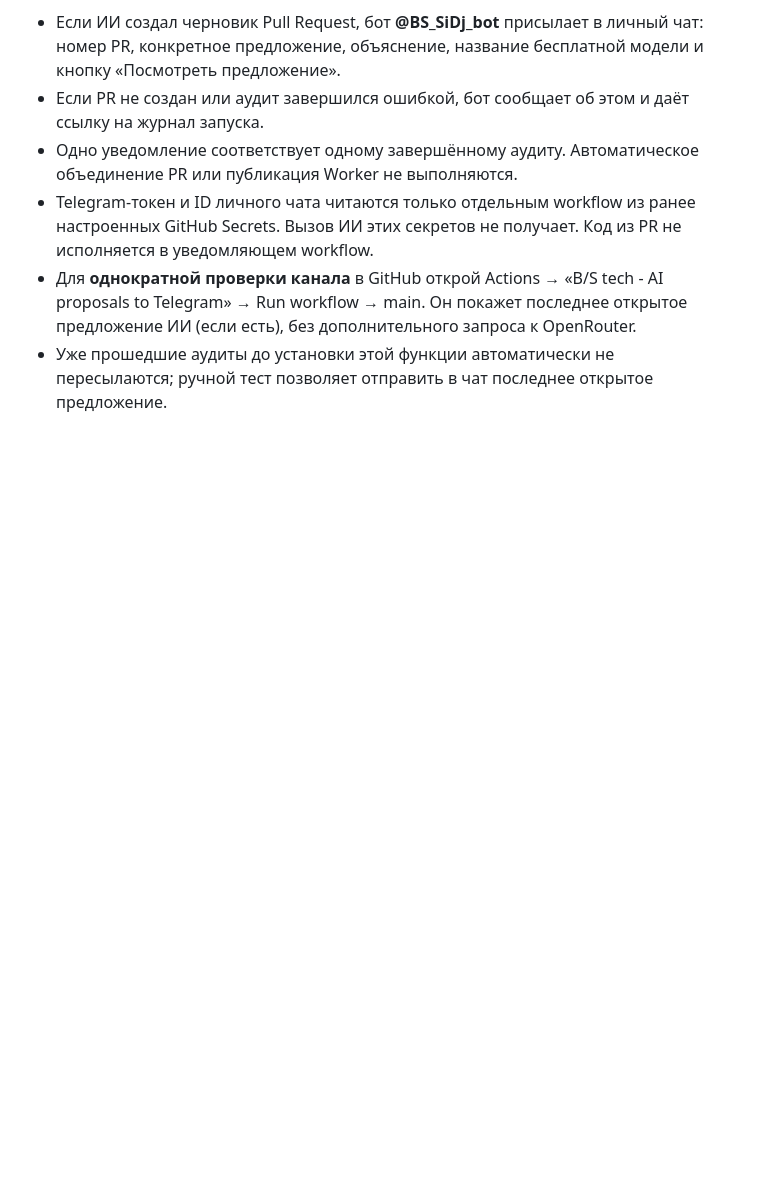
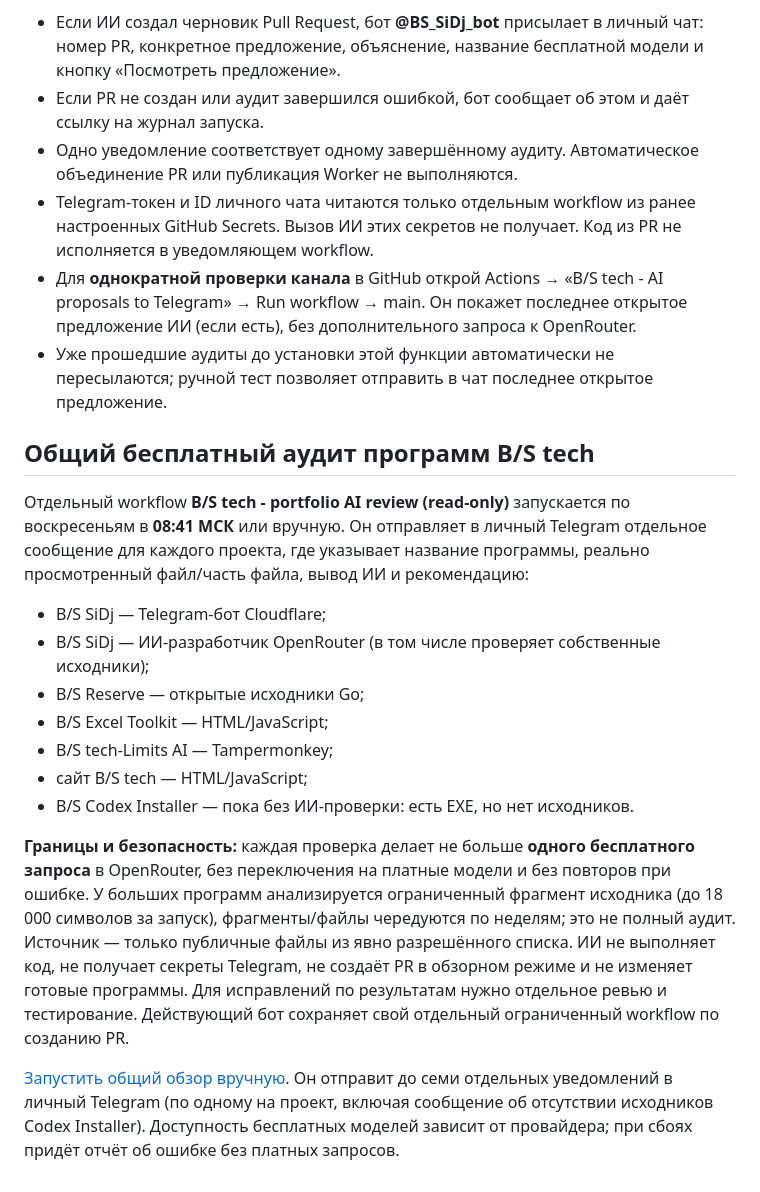
Before and after one commit to berserkerxxxl/Berserker-SiDj-Technologies, a Markdown page: automation/README_SIDJ_FREE_AI_RU.md, the part around the change. Drawn GitHub-style; blank space fills up the shorter version.

Commit message:
docs: explain free read-only multi-project audits and honest coverage

```diff
--- a/automation/README_SIDJ_FREE_AI_RU.md
+++ b/automation/README_SIDJ_FREE_AI_RU.md
@@ -37,3 +37,20 @@
 - Telegram-токен и ID личного чата читаются только отдельным workflow из ранее настроенных GitHub Secrets. Вызов ИИ этих секретов не получает. Код из PR не исполняется в уведомляющем workflow.
 - Для **однократной проверки канала** в GitHub открой Actions → «B/S tech - AI proposals to Telegram» → Run workflow → main. Он покажет последнее открытое предложение ИИ (если есть), без дополнительного запроса к OpenRouter.
 - Уже прошедшие аудиты до установки этой функции автоматически не пересылаются; ручной тест позволяет отправить в чат последнее открытое предложение.
+
+
+## Общий бесплатный аудит программ B/S tech
+
+Отдельный workflow **B/S tech - portfolio AI review (read-only)** запускается по воскресеньям в **08:41 МСК** или вручную. Он отправляет в личный Telegram отдельное сообщение для каждого проекта, где указывает название программы, реально просмотренный файл/часть файла, вывод ИИ и рекомендацию:
+
+- B/S SiDj — Telegram-бот Cloudflare;
+- B/S SiDj — ИИ-разработчик OpenRouter (в том числе проверяет собственные исходники);
+- B/S Reserve — открытые исходники Go;
+- B/S Excel Toolkit — HTML/JavaScript;
+- B/S tech-Limits AI — Tampermonkey;
+- сайт B/S tech — HTML/JavaScript;
+- B/S Codex Installer — пока без ИИ-проверки: есть EXE, но нет исходников.
+
+**Границы и безопасность:** каждая проверка делает не больше **одного бесплатного запроса** в OpenRouter, без переключения на платные модели и без повторов при ошибке. У больших программ анализируется ограниченный фрагмент исходника (до 18 000 символов за запуск), фрагменты/файлы чередуются по неделям; это не полный аудит. Источник — только публичные файлы из явно разрешённого списка. ИИ не выполняет код, не получает секреты Telegram, не создаёт PR в обзорном режиме и не изменяет готовые программы. Для исправлений по результатам нужно отдельное ревью и тестирование. Действующий бот сохраняет свой отдельный ограниченный workflow по созданию PR.
+
+[Запустить общий обзор вручную](https://github.com/berserkerxxxl/Berserker-SiDj-Technologies/actions/workflows/sidj-portfolio-ai-review.yml). Он отправит до семи отдельных уведомлений в личный Telegram (по одному на проект, включая сообщение об отсутствии исходников Codex Installer). Доступность бесплатных моделей зависит от провайдера; при сбоях придёт отчёт об ошибке без платных запросов.
```
